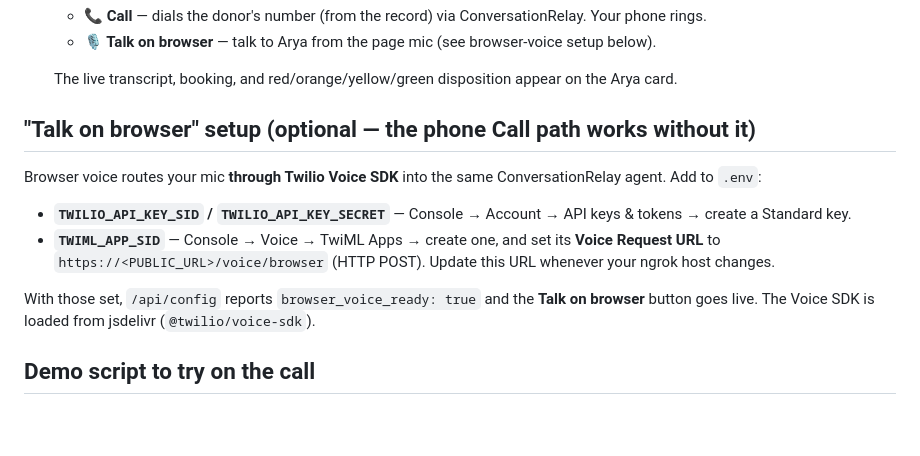
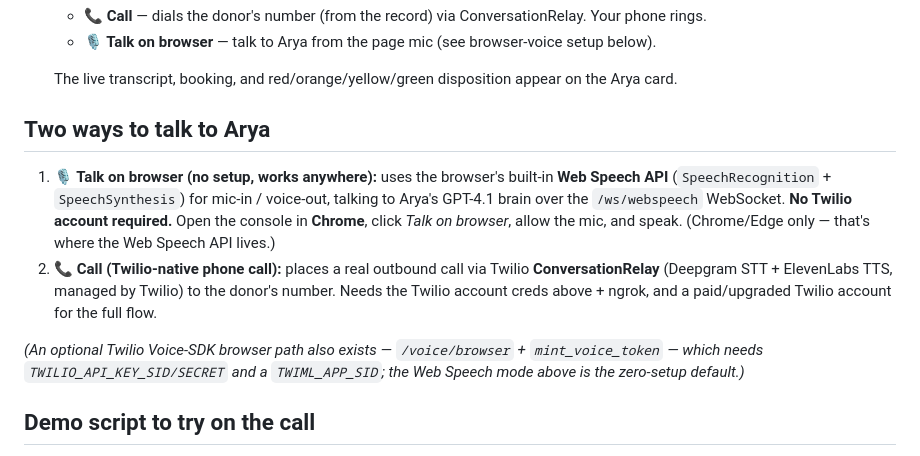
Before and after one commit to yogeshramchandani7/lifeline-arya, a Markdown page: README.md, the part around the change. Drawn GitHub-style; blank space fills up the shorter version.

Commit message:
docs: document Web Speech in-browser voice mode
Co-Authored-By: Claude Opus 4.8 <noreply@anthropic.com>

```diff
--- a/README.md
+++ b/README.md
@@ -59,16 +59,17 @@ every turn persisted → console polls /api/calls/{id} for the live transcript +
 
    The live transcript, booking, and red/orange/yellow/green disposition appear on the Arya card.
 
-## "Talk on browser" setup (optional — the phone Call path works without it)
-Browser voice routes your mic **through Twilio Voice SDK** into the same ConversationRelay agent.
-Add to `.env`:
-- **`TWILIO_API_KEY_SID` / `TWILIO_API_KEY_SECRET`** — Console → Account → API keys & tokens → create a
-  Standard key.
-- **`TWIML_APP_SID`** — Console → Voice → TwiML Apps → create one, and set its **Voice Request URL** to
-  `https://<PUBLIC_URL>/voice/browser` (HTTP POST). Update this URL whenever your ngrok host changes.
+## Two ways to talk to Arya
+1. **🎙️ Talk on browser (no setup, works anywhere):** uses the browser's built-in **Web Speech API**
+   (`SpeechRecognition` + `SpeechSynthesis`) for mic-in / voice-out, talking to Arya's GPT-4.1 brain over
+   the `/ws/webspeech` WebSocket. **No Twilio account required.** Open the console in **Chrome**, click
+   *Talk on browser*, allow the mic, and speak. (Chrome/Edge only — that's where the Web Speech API lives.)
+2. **📞 Call (Twilio-native phone call):** places a real outbound call via Twilio **ConversationRelay**
+   (Deepgram STT + ElevenLabs TTS, managed by Twilio) to the donor's number. Needs the Twilio account
+   creds above + ngrok, and a paid/upgraded Twilio account for the full flow.
 
-With those set, `/api/config` reports `browser_voice_ready: true` and the **Talk on browser** button goes
-live. The Voice SDK is loaded from jsdelivr (`@twilio/voice-sdk`).
+*(An optional Twilio Voice-SDK browser path also exists — `/voice/browser` + `mint_voice_token` — which
+needs `TWILIO_API_KEY_SID/SECRET` and a `TWIML_APP_SID`; the Web Speech mode above is the zero-setup default.)*
 
 ## Demo script to try on the call
 - *Happy path:* "Yes, this is Alex." → agree to donate → pick a slot → Arya books it + texts you → **green**.
```
